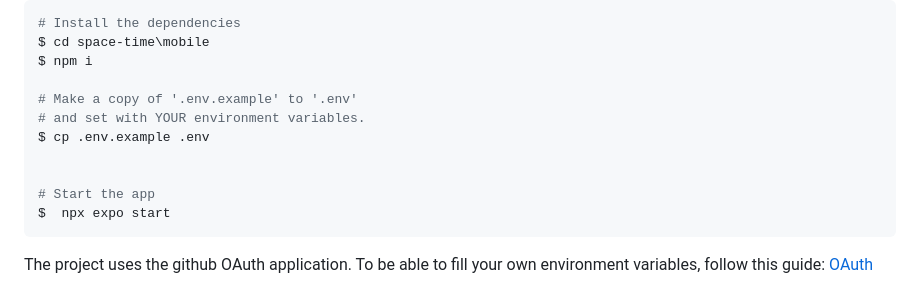
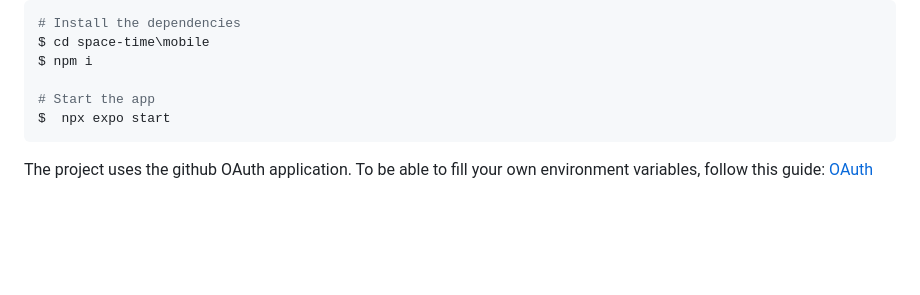
Before and after one commit to leandrorodrigues00/space-time, a Markdown page: README.MD, the part around the change printed below. Rendered like a GitHub page; blank space fills up the shorter version.

````diff
--- a/README.MD
+++ b/README.MD
@@ -129,11 +129,6 @@ $ npm run dev
 $ cd space-time\mobile
 $ npm i
 
-# Make a copy of '.env.example' to '.env'
-# and set with YOUR environment variables.
-$ cp .env.example .env
-
-
 # Start the app
 $  npx expo start
 ```
````
Also changed, not shown: other parts of README.MD (+1 -1 lines).
